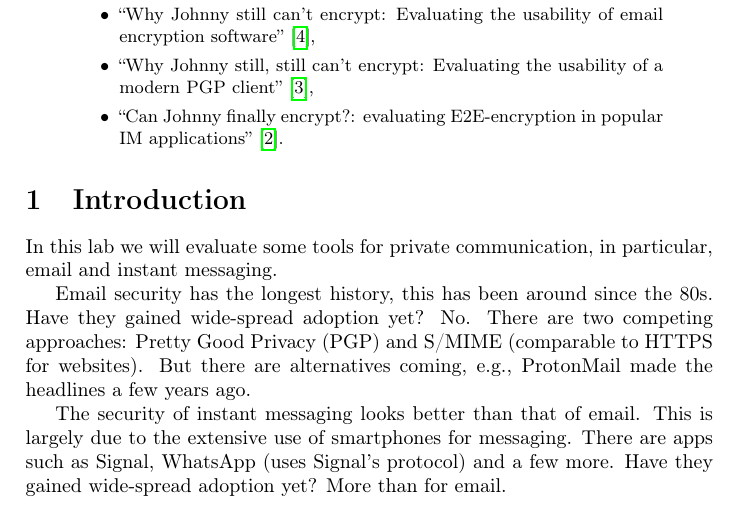
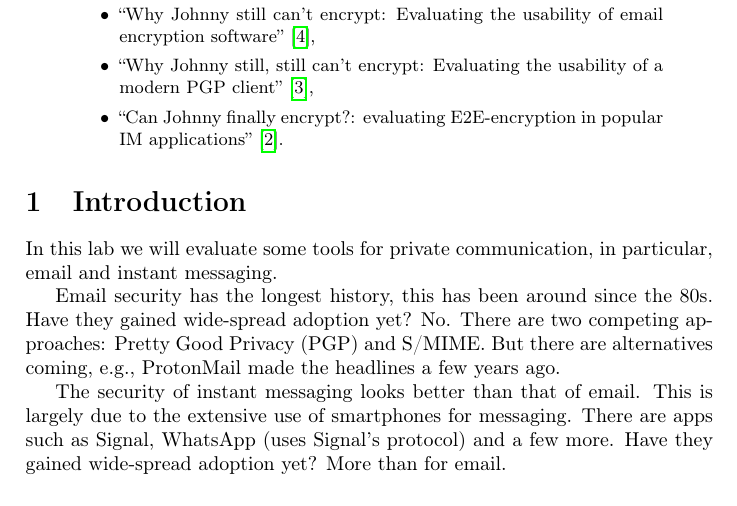
Before and after one commit to OpenSecEd/pricomlab, a LaTeX paper (pricomlab.tex, which reads contents.tex): part of page 1 of 3, cut so that both start at the same text. Compiled offline with pdfLaTeX; a LaTeX package or settings file that is missing is left out.

Commit message:
Removes explanation of S/MIME

```diff
--- a/contents.tex
+++ b/contents.tex
@@ -9,8 +9,7 @@ particular, email and instant messaging.
 Email security has the longest history, this has been around since the 80s.
 Have they gained wide-spread adoption yet?
 No.
-There are two competing approaches: Pretty Good Privacy (PGP) and S/MIME
-(comparable to HTTPS for websites).
+There are two competing approaches: Pretty Good Privacy (PGP) and S/MIME.
 But there are alternatives coming, \eg ProtonMail made the headlines a few
 years ago.
 
```
